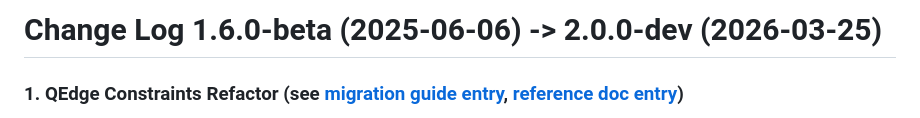
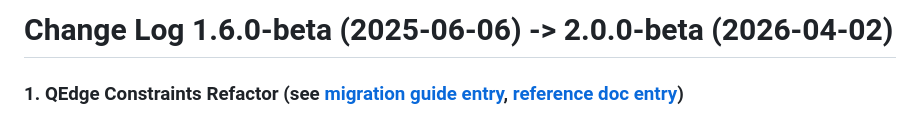
Before and after one commit to NCATSTranslator/ReasonerAPI, a Markdown page: ChangeLog.md, the part around the change. Drawn GitHub-style.

Commit message:
Update Change Log version from 2.0.0-dev to 2.0.0-beta

```diff
--- a/ChangeLog.md
+++ b/ChangeLog.md
@@ -1,4 +1,4 @@
-# Change Log  1.6.0-beta (2025-06-06) -> 2.0.0-dev (2026-03-25)
+# Change Log  1.6.0-beta (2025-06-06) -> 2.0.0-beta (2026-04-02)
 
 ### 1. QEdge Constraints Refactor (see [migration guide entry](https://github.com/NCATSTranslator/ReasonerAPI/blob/2.0/ImplementationGuidance/MigrationGuides/MigrationAndImplementationGuide2-0.md#1-qedge-constraints-refactor), [reference doc entry](https://github.com/NCATSTranslator/ReasonerAPI/blob/2.0/docs/reference.md#qedge-))
 - `QEdge.attribute_constraints` and `QEdge.qualifier_constraints`have been removed and replaced with `QEdge.constraints`, which is an object that can contain constraints for `knowledge_level`, `agent_type`, `sources`, `attributes`, and `qualifiers`
```
